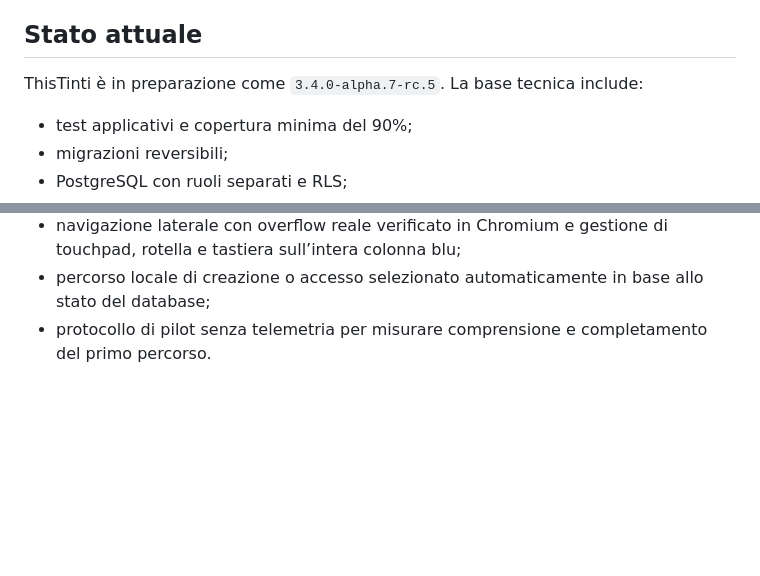
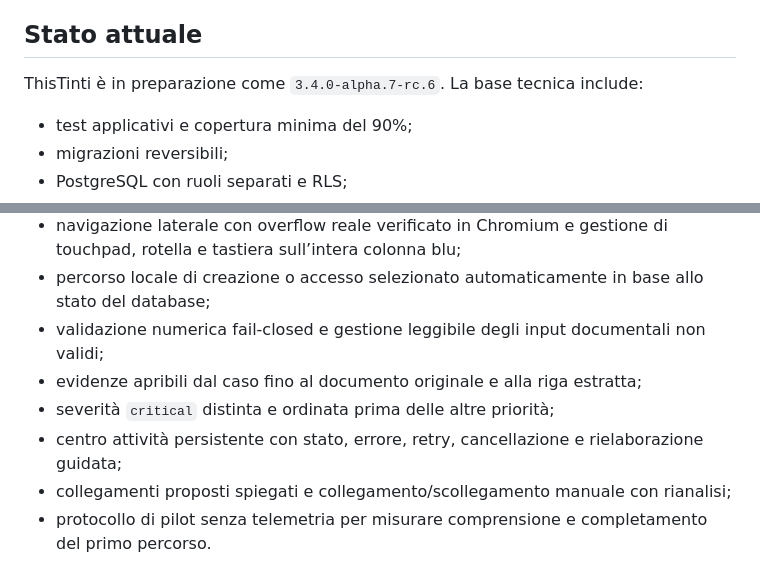
Before and after one commit to Flowrbanbetareports/ThisTinti, a Markdown page: docs/BETA_READINESS_STATUS.md, 2 parts joined by grey strips. Drawn GitHub-style; blank space fills up the shorter version.

Commit message:
Document RC6 internal readiness

```diff
--- a/docs/BETA_READINESS_STATUS.md
+++ b/docs/BETA_READINESS_STATUS.md
@@ -8,7 +8,7 @@
 
 ## Stato attuale
 
-ThisTinti è in preparazione come `3.4.0-alpha.7-rc.5`. La base tecnica include:
+ThisTinti è in preparazione come `3.4.0-alpha.7-rc.6`. La base tecnica include:
 
 - test applicativi e copertura minima del 90%;
 - migrazioni reversibili;
@@ -21,6 +21,11 @@ ThisTinti è in preparazione come `3.4.0-alpha.7-rc.5`. La base tecnica include:
 - esperienza iniziale semplificata con anteprima senza account, guida permanente e progressive disclosure;
 - navigazione laterale con overflow reale verificato in Chromium e gestione di touchpad, rotella e tastiera sull’intera colonna blu;
 - percorso locale di creazione o accesso selezionato automaticamente in base allo stato del database;
+- validazione numerica fail-closed e gestione leggibile degli input documentali non validi;
+- evidenze apribili dal caso fino al documento originale e alla riga estratta;
+- severità `critical` distinta e ordinata prima delle altre priorità;
+- centro attività persistente con stato, errore, retry, cancellazione e rielaborazione guidata;
+- collegamenti proposti spiegati e collegamento/scollegamento manuale con rianalisi;
 - protocollo di pilot senza telemetria per misurare comprensione e completamento del primo percorso.
 
 ## Gate interni
```
